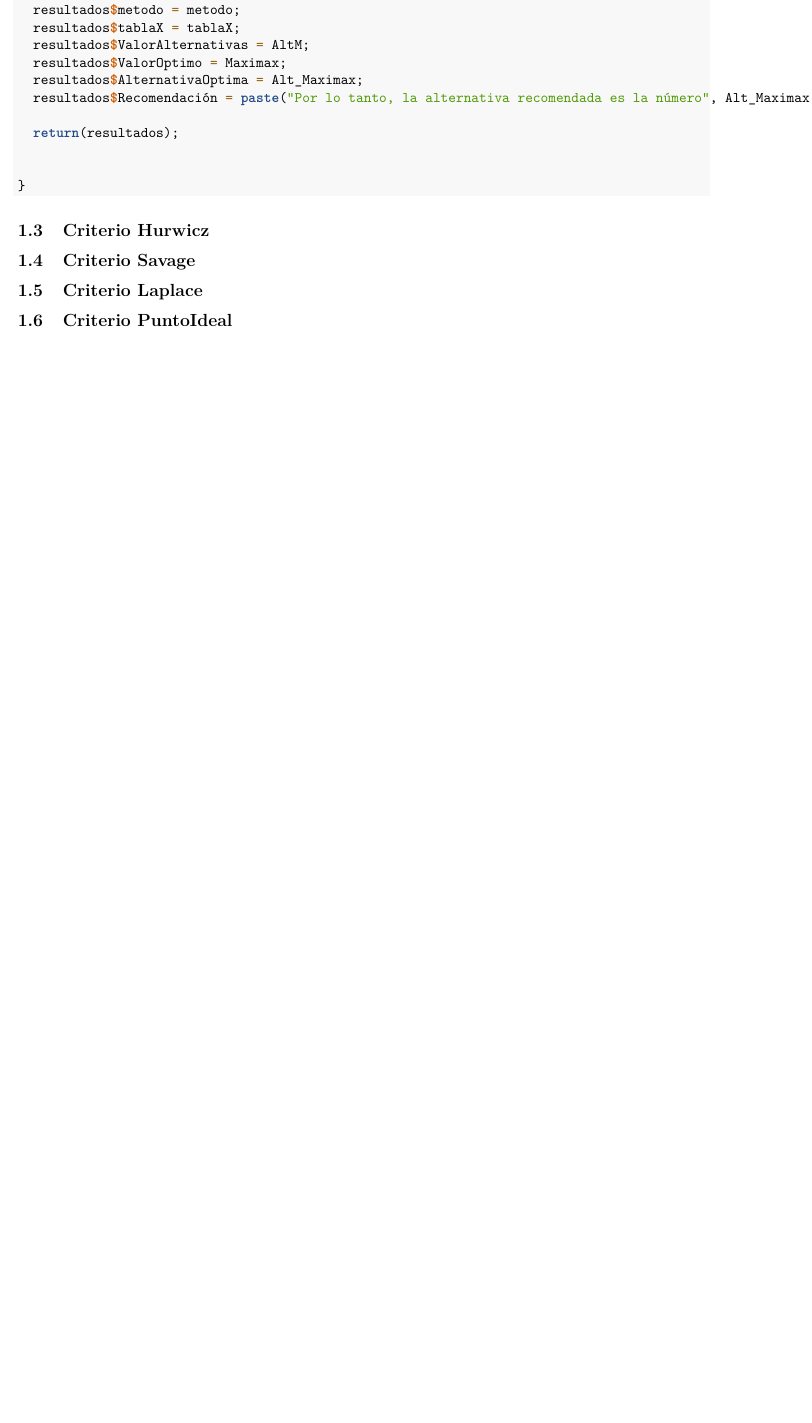
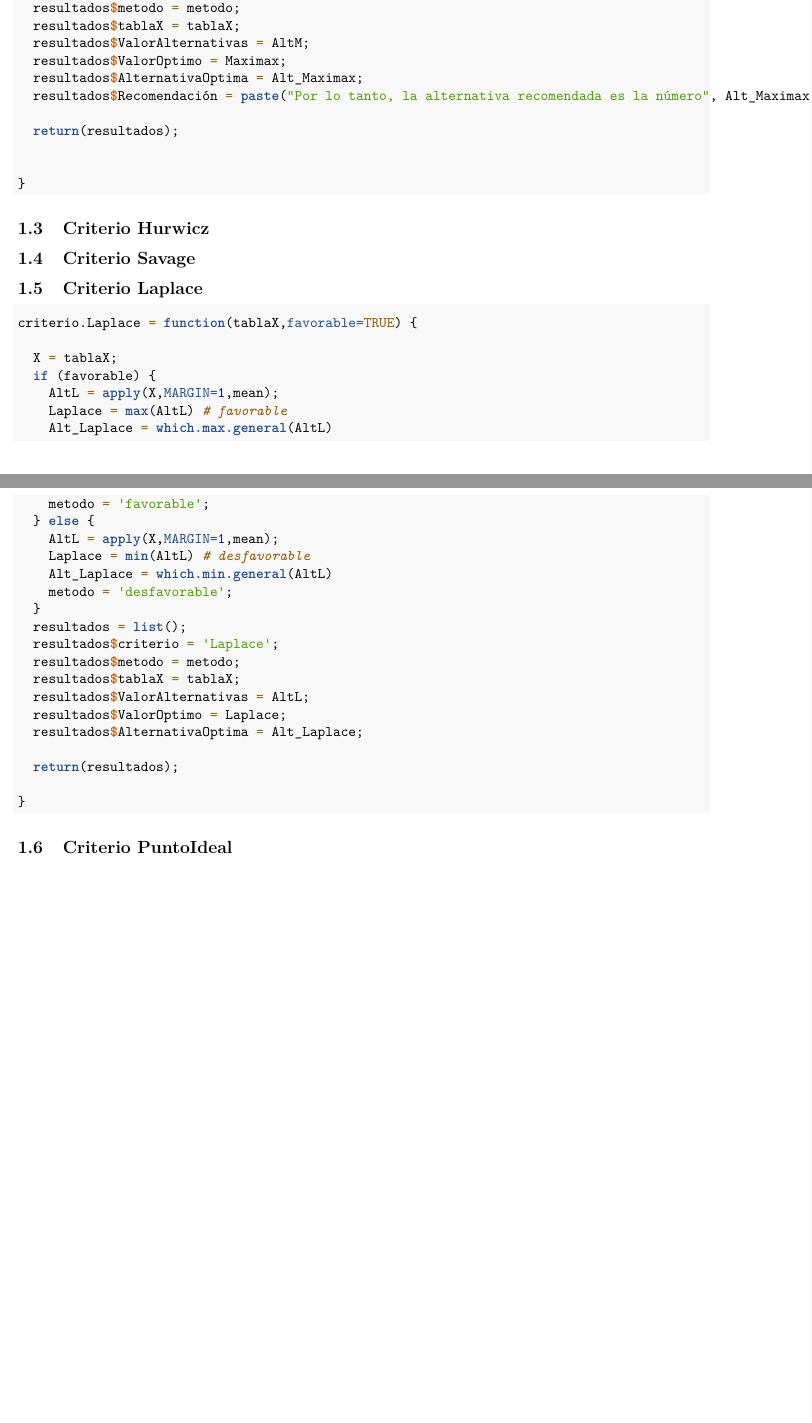
Before and after one commit to mariabenit/Trabajo_grupo4, an R Markdown document (Descripción de la funciones de incertidumbre.Rmd): part of page 2 of 2 before the commit and two parts of pages 2 and 3 of 3 after it, the two joined at a grey line, cut so that both start at the same text, the shorter picture padded with empty space. Rendered offline with R 4.5, knitr and Pandoc, then LaTeX, with nearby package versions.

Commit message:
Empiezo con la funcion de Laplace

````diff
--- a/Descripción de la funciones de incertidumbre.Rmd
+++ b/Descripción de la funciones de incertidumbre.Rmd
@@ -85,6 +88,38 @@ criterio.Optimista = function(tablaX,favorable=TRUE) {
 ```
 
 ## Criterio Hurwicz
+
 ## Criterio Savage
+
 ## Criterio Laplace
+
+```{r}
+criterio.Laplace = function(tablaX,favorable=TRUE) {
+
+  X = tablaX;
+  if (favorable) {
+    AltL = apply(X,MARGIN=1,mean);
+    Laplace = max(AltL) # favorable
+    Alt_Laplace = which.max.general(AltL)
+    metodo = 'favorable';
+  } else {
+    AltL = apply(X,MARGIN=1,mean);
+    Laplace = min(AltL) # desfavorable
+    Alt_Laplace = which.min.general(AltL)
+    metodo = 'desfavorable';
+  }
+  resultados = list();
+  resultados$criterio = 'Laplace';
+  resultados$metodo = metodo;
+  resultados$tablaX = tablaX;
+  resultados$ValorAlternativas = AltL;
+  resultados$ValorOptimo = Laplace;
+  resultados$AlternativaOptima = Alt_Laplace;
+
+  return(resultados);
+
+}
+```
+
+
 ## Criterio PuntoIdeal
````
Also changed, not shown: Descripción de la funciones de incertidumbre.Rmd (3 more changed lines).
